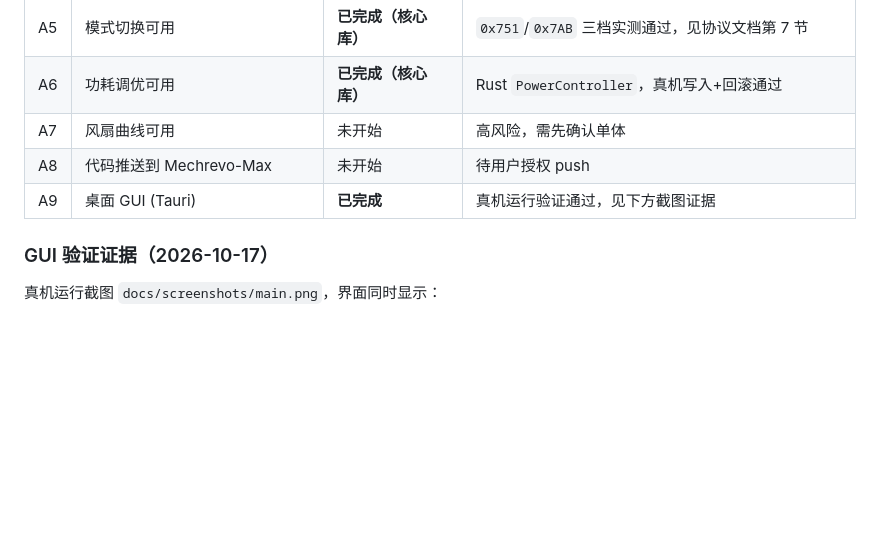
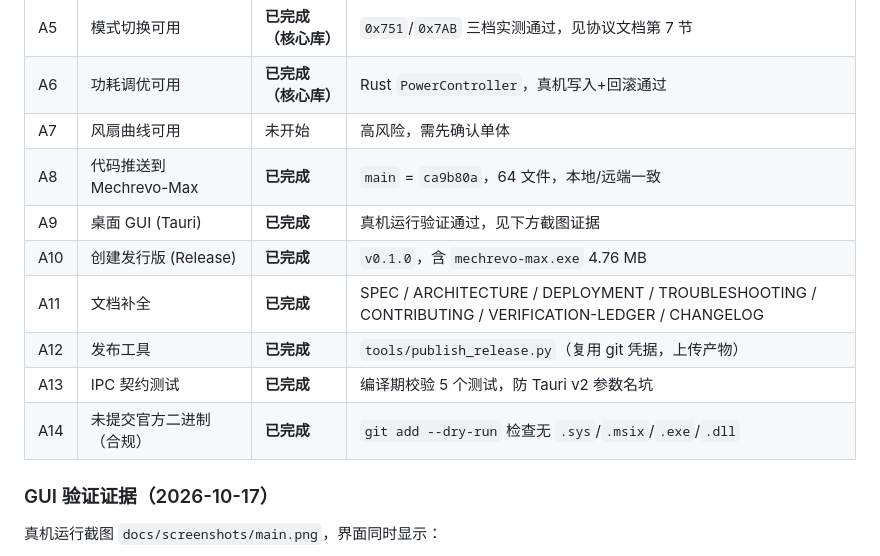
Before and after one commit to lza6/Mechrevo-Max, a Markdown page: workflow_status.md, the part around the change. Drawn GitHub-style; blank space fills up the shorter version.

Commit message:
docs: 台账记录 v0.1.0 发布结果（推送/Release/文档/契约测试全部完成）

```diff
--- a/workflow_status.md
+++ b/workflow_status.md
@@ -97,8 +97,13 @@
 | A5 | 模式切换可用 | **已完成（核心库）** | `0x751`/`0x7AB` 三档实测通过，见协议文档第 7 节 |
 | A6 | 功耗调优可用 | **已完成（核心库）** | Rust `PowerController`，真机写入+回滚通过 |
 | A7 | 风扇曲线可用 | 未开始 | 高风险，需先确认单体 |
-| A8 | 代码推送到 Mechrevo-Max | 未开始 | 待用户授权 push |
+| A8 | 代码推送到 Mechrevo-Max | **已完成** | `main` = `ca9b80a`，64 文件，本地/远端一致 |
 | A9 | 桌面 GUI (Tauri) | **已完成** | 真机运行验证通过，见下方截图证据 |
+| A10 | 创建发行版 (Release) | **已完成** | `v0.1.0`，含 `mechrevo-max.exe` 4.76 MB |
+| A11 | 文档补全 | **已完成** | SPEC / ARCHITECTURE / DEPLOYMENT / TROUBLESHOOTING / CONTRIBUTING / VERIFICATION-LEDGER / CHANGELOG |
+| A12 | 发布工具 | **已完成** | `tools/publish_release.py`（复用 git 凭据，上传产物） |
+| A13 | IPC 契约测试 | **已完成** | 编译期校验 5 个测试，防 Tauri v2 参数名坑 |
+| A14 | 未提交官方二进制（合规） | **已完成** | `git add --dry-run` 检查无 `.sys`/`.msix`/`.exe`/`.dll` |
 
 ### GUI 验证证据（2026-10-17）
 
```
